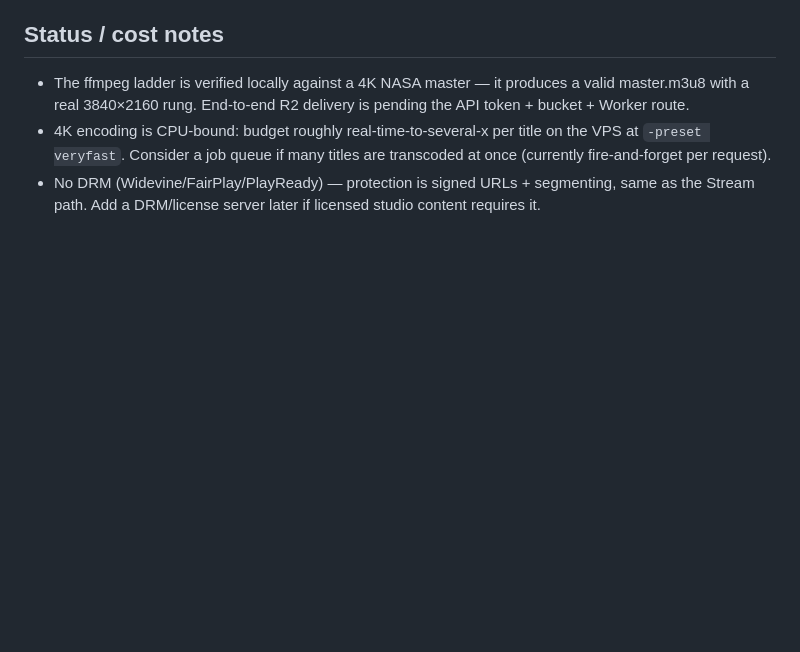
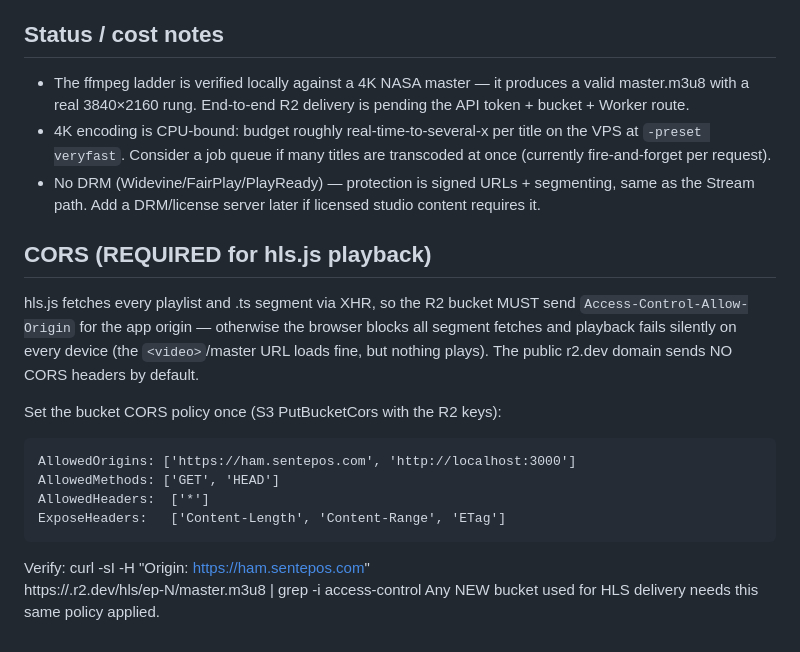
Before and after one commit to shafficmuza/ugstream, a Markdown page: docs/4k-r2-architecture.md, the part around the change. GitHub-like rendering; blank space fills up the shorter version.

Commit message:
Document required R2 CORS policy for hls.js 4K playback

```diff
--- a/docs/4k-r2-architecture.md
+++ b/docs/4k-r2-architecture.md
@@ -74,3 +74,22 @@ and the title plays back at true 4K.
 - No DRM (Widevine/FairPlay/PlayReady) — protection is signed URLs +
   segmenting, same as the Stream path. Add a DRM/license server later if
   licensed studio content requires it.
+
+## CORS (REQUIRED for hls.js playback)
+
+hls.js fetches every playlist and .ts segment via XHR, so the R2 bucket MUST
+send `Access-Control-Allow-Origin` for the app origin — otherwise the browser
+blocks all segment fetches and playback fails silently on every device (the
+`<video>`/master URL loads fine, but nothing plays). The public r2.dev domain
+sends NO CORS headers by default.
+
+Set the bucket CORS policy once (S3 PutBucketCors with the R2 keys):
+
+    AllowedOrigins: ['https://ham.sentepos.com', 'http://localhost:3000']
+    AllowedMethods: ['GET', 'HEAD']
+    AllowedHeaders:  ['*']
+    ExposeHeaders:   ['Content-Length', 'Content-Range', 'ETag']
+
+Verify:  curl -sI -H "Origin: https://ham.sentepos.com" \
+  https://<pub-host>.r2.dev/hls/ep-N/master.m3u8 | grep -i access-control
+Any NEW bucket used for HLS delivery needs this same policy applied.
```
